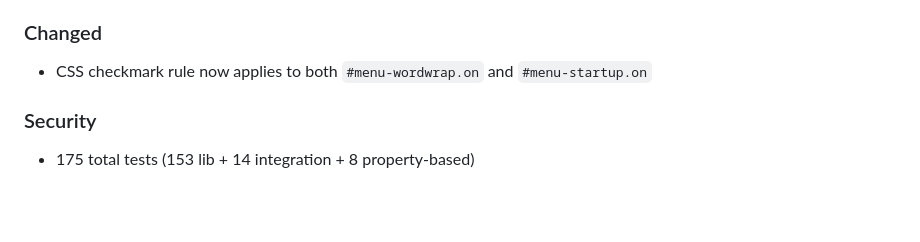
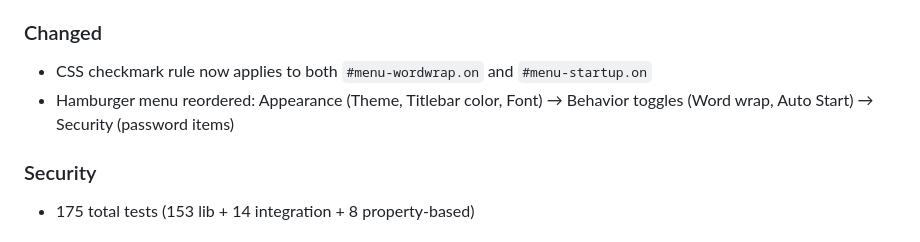
Before and after one commit to kardelitaitu/a-note, a Markdown page: CHANGELOG.md, the part around the change. GitHub-like rendering; blank space fills up the shorter version.

Commit message:
docs: update changelog with menu reorder

```diff
--- a/CHANGELOG.md
+++ b/CHANGELOG.md
@@ -13,6 +13,7 @@
 
 ### Changed
 - CSS checkmark rule now applies to both `#menu-wordwrap.on` and `#menu-startup.on`
+- Hamburger menu reordered: Appearance (Theme, Titlebar color, Font) → Behavior toggles (Word wrap, Auto Start) → Security (password items)
 
 ### Security
 - 175 total tests (153 lib + 14 integration + 8 property-based)
```
